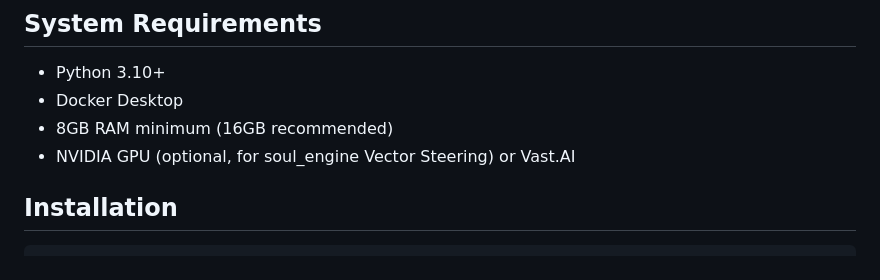
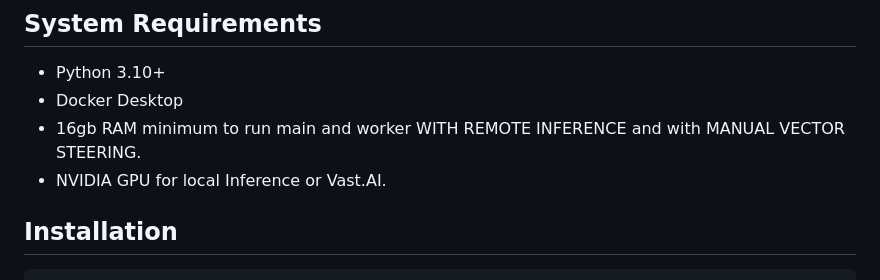
Before and after one commit to IhateCreatingUserNames2/AuraX, a Markdown page: readme.md, the part around the change. GitHub-like rendering.

```diff
--- a/readme.md
+++ b/readme.md
@@ -24,8 +24,8 @@ The architecture separates knowledge states using geometric constraints in vecto
 
 - Python 3.10+
 - Docker Desktop
-- 8GB RAM minimum (16GB recommended)
-- NVIDIA GPU (optional, for soul_engine Vector Steering) or Vast.AI
+- 16gb RAM minimum to run main and worker WITH REMOTE INFERENCE and with MANUAL VECTOR STEERING.
+- NVIDIA GPU for local Inference or Vast.AI.
 
 ## Installation
 
```
